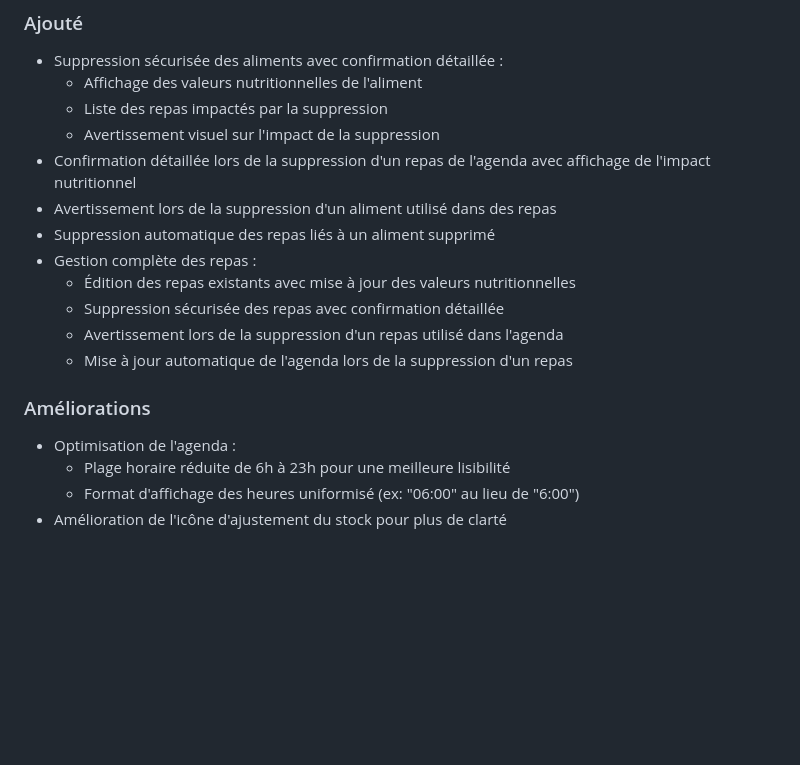
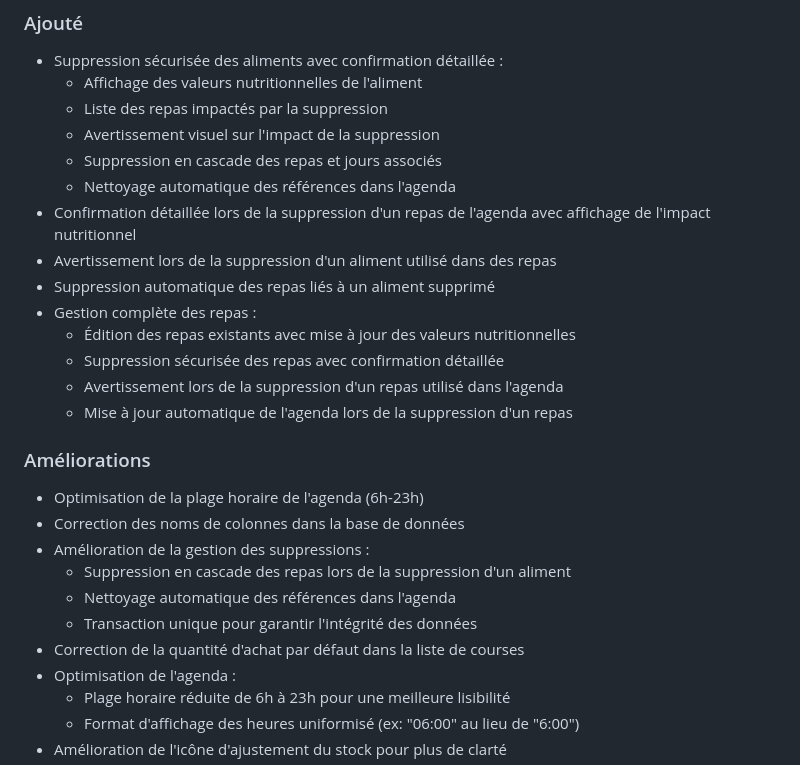
Before and after one commit to YohanF1245/pigeon_nutrition_apk, a Markdown page: CHANGELOG.MD, the part around the change. Rendered like a GitHub page; blank space fills up the shorter version.

Commit message:
docs(CHANGELOG.MD): mise à jour des améliorations de suppression en cascade

```diff
--- a/CHANGELOG.MD
+++ b/CHANGELOG.MD
@@ -24,6 +24,8 @@ et ce projet adhère au [Semantic Versioning](https://semver.org/spec/v2.0.0.htm
   - Affichage des valeurs nutritionnelles de l'aliment
   - Liste des repas impactés par la suppression
   - Avertissement visuel sur l'impact de la suppression
+  - Suppression en cascade des repas et jours associés
+  - Nettoyage automatique des références dans l'agenda
 - Confirmation détaillée lors de la suppression d'un repas de l'agenda avec affichage de l'impact nutritionnel
 - Avertissement lors de la suppression d'un aliment utilisé dans des repas
 - Suppression automatique des repas liés à un aliment supprimé
@@ -34,6 +36,13 @@ et ce projet adhère au [Semantic Versioning](https://semver.org/spec/v2.0.0.htm
   - Mise à jour automatique de l'agenda lors de la suppression d'un repas
 
 ### Améliorations
+- Optimisation de la plage horaire de l'agenda (6h-23h)
+- Correction des noms de colonnes dans la base de données
+- Amélioration de la gestion des suppressions :
+  - Suppression en cascade des repas lors de la suppression d'un aliment
+  - Nettoyage automatique des références dans l'agenda
+  - Transaction unique pour garantir l'intégrité des données
+- Correction de la quantité d'achat par défaut dans la liste de courses
 - Optimisation de l'agenda :
   - Plage horaire réduite de 6h à 23h pour une meilleure lisibilité
   - Format d'affichage des heures uniformisé (ex: "06:00" au lieu de "6:00")
```
